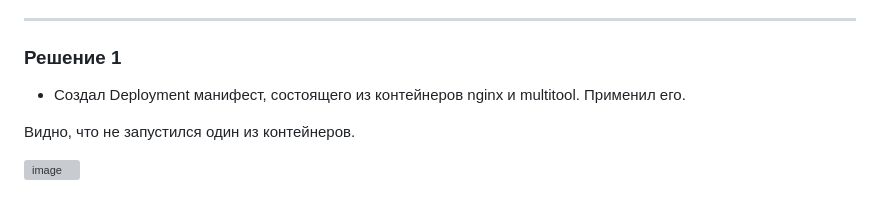
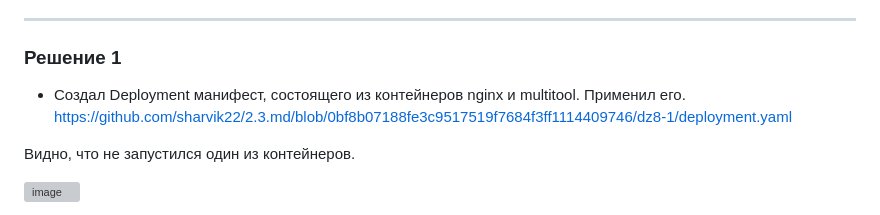
Before and after one commit to sharvik22/2.3.md, a Markdown page: README.md, the part around the change. GitHub-like rendering; grey boxes are pictures that could not be loaded.

```diff
--- a/README.md
+++ b/README.md
@@ -52,7 +52,7 @@
 
 ### Решение 1
 
-* Создал Deployment манифест, состоящего из контейнеров nginx и multitool. Применил его.
+* Создал Deployment манифест, состоящего из контейнеров nginx и multitool. Применил его. https://github.com/sharvik22/2.3.md/blob/0bf8b07188fe3c9517519f7684f3ff1114409746/dz8-1/deployment.yaml
 
 Видно, что не запустился один из контейнеров.
 
```
